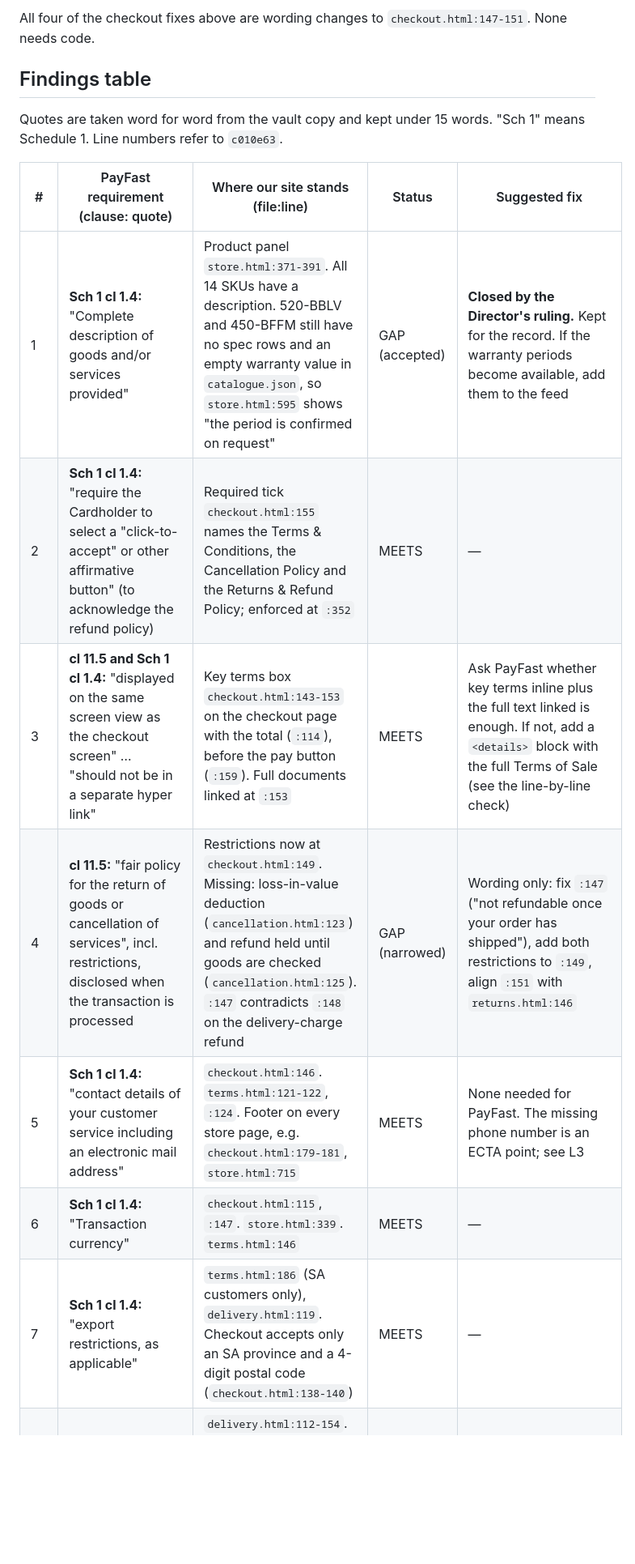
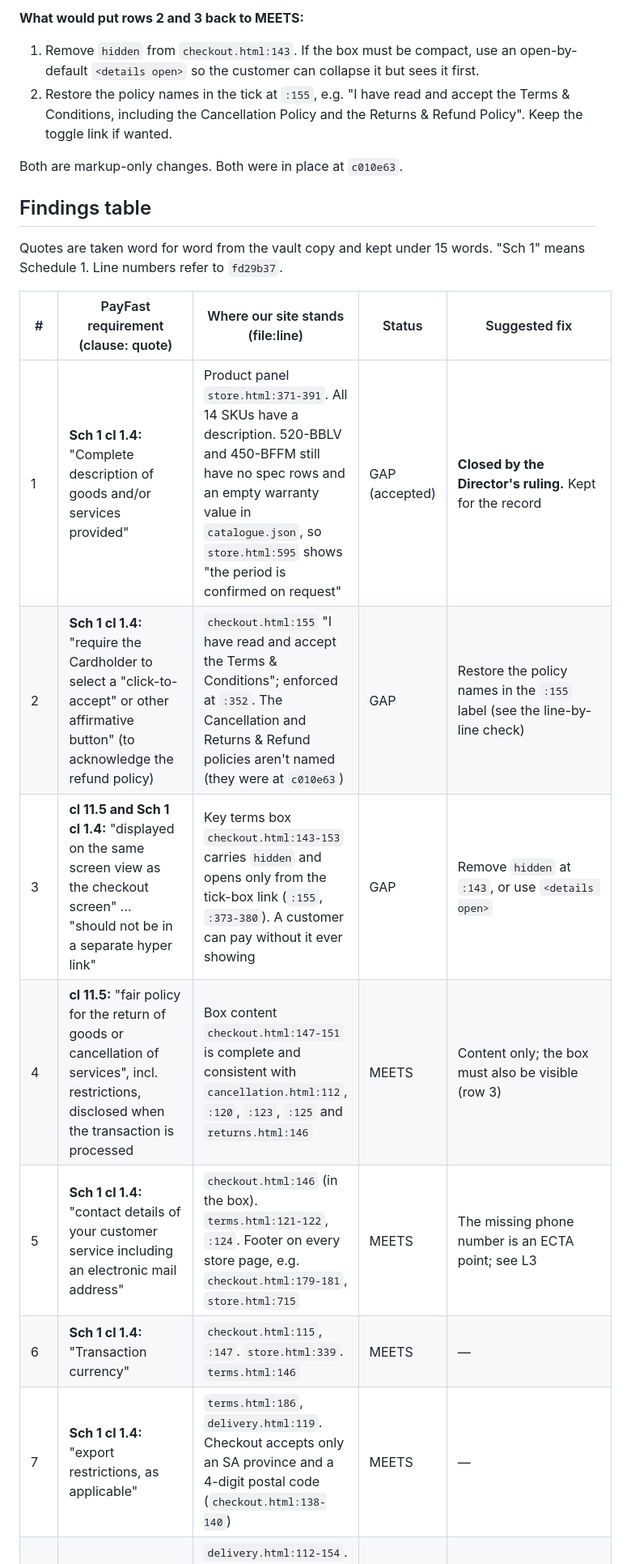
Before and after one commit to whclips/whclips, a Markdown page: docs/reviews/2026-10-08 PayFast terms review.md, the part around one of its changes. Shown at 81% size. Rendered like a GitHub page; blank space fills up the shorter version.

```diff
--- a/docs/reviews/2026-10-08 PayFast terms review.md
+++ b/docs/reviews/2026-10-08 PayFast terms review.md
@@ -75,17 +74,21 @@ The source is `checkout.html` at `c010e63`. The box is `checkout.html:143-153`;
 
-All four of the checkout fixes above are wording changes to `checkout.html:147-151`. None needs code.
+**What would put rows 2 and 3 back to MEETS:**
+1. Remove `hidden` from `checkout.html:143`. If the box must be compact, use an open-by-default `<details open>` so the customer can collapse it but sees it first.
+2. Restore the policy names in the tick at `:155`, e.g. "I have read and accept the Terms & Conditions, including the Cancellation Policy and the Returns & Refund Policy". Keep the toggle link if wanted.
+
+Both are markup-only changes. Both were in place at `c010e63`.
 
 ## Findings table
 
-Quotes are taken word for word from the vault copy and kept under 15 words. "Sch 1" means Schedule 1. Line numbers refer to `c010e63`.
+Quotes are taken word for word from the vault copy and kept under 15 words. "Sch 1" means Schedule 1. Line numbers refer to `fd29b37`.
 
 | # | PayFast requirement (clause: quote) | Where our site stands (file:line) | Status | Suggested fix |
 |---|---|---|---|---|
-| 1 | **Sch 1 cl 1.4:** "Complete description of goods and/or services provided" | Product panel `store.html:371-391`. All 14 SKUs have a description. 520-BBLV and 450-BFFM still have no spec rows and an empty warranty value in `catalogue.json`, so `store.html:595` shows "the period is confirmed on request" | GAP (accepted) | **Closed by the Director's ruling.** Kept for the record. If the warranty periods become available, add them to the feed |
-| 2 | **Sch 1 cl 1.4:** "require the Cardholder to select a "click-to-accept" or other affirmative button" (to acknowledge the refund policy) | Required tick `checkout.html:155` names the Terms & Conditions, the Cancellation Policy and the Returns & Refund Policy; enforced at `:352` | MEETS | — |
-| 3 | **cl 11.5 and Sch 1 cl 1.4:** "displayed on the same screen view as the checkout screen" … "should not be in a separate hyper link" | Key terms box `checkout.html:143-153` on the checkout page with the total (`:114`), before the pay button (`:159`). Full documents linked at `:153` | MEETS | Ask PayFast whether key terms inline plus the full text linked is enough. If not, add a `<details>` block with the full Terms of Sale (see the line-by-line check) |
-| 4 | **cl 11.5:** "fair policy for the return of goods or cancellation of services", incl. restrictions, disclosed when the transaction is processed | Restrictions now at `checkout.html:149`. Missing: loss-in-value deduction (`cancellation.html:123`) and refund held until goods are checked (`cancellation.html:125`). `:147` contradicts `:148` on the delivery-charge refund | GAP (narrowed) | Wording only: fix `:147` ("not refundable once your order has shipped"), add both restrictions to `:149`, align `:151` with `returns.html:146` |
-| 5 | **Sch 1 cl 1.4:** "contact details of your customer service including an electronic mail address" | `checkout.html:146`. `terms.html:121-122`, `:124`. Footer on every store page, e.g. `checkout.html:179-181`, `store.html:715` | MEETS | None needed for PayFast. The missing phone number is an ECTA point; see L3 |
+| 1 | **Sch 1 cl 1.4:** "Complete description of goods and/or services provided" | Product panel `store.html:371-391`. All 14 SKUs have a description. 520-BBLV and 450-BFFM still have no spec rows and an empty warranty value in `catalogue.json`, so `store.html:595` shows "the period is confirmed on request" | GAP (accepted) | **Closed by the Director's ruling.** Kept for the record |
+| 2 | **Sch 1 cl 1.4:** "require the Cardholder to select a "click-to-accept" or other affirmative button" (to acknowledge the refund policy) | `checkout.html:155` "I have read and accept the Terms & Conditions"; enforced at `:352`. The Cancellation and Returns & Refund policies aren't named (they were at `c010e63`) | GAP | Restore the policy names in the `:155` label (see the line-by-line check) |
+| 3 | **cl 11.5 and Sch 1 cl 1.4:** "displayed on the same screen view as the checkout screen" … "should not be in a separate hyper link" | Key terms box `checkout.html:143-153` carries `hidden` and opens only from the tick-box link (`:155`, `:373-380`). A customer can pay without it ever showing | GAP | Remove `hidden` at `:143`, or use `<details open>` |
+| 4 | **cl 11.5:** "fair policy for the return of goods or cancellation of services", incl. restrictions, disclosed when the transaction is processed | Box content `checkout.html:147-151` is complete and consistent with `cancellation.html:112`, `:120`, `:123`, `:125` and `returns.html:146` | MEETS | Content only; the box must also be visible (row 3) |
+| 5 | **Sch 1 cl 1.4:** "contact details of your customer service including an electronic mail address" | `checkout.html:146` (in the box). `terms.html:121-122`, `:124`. Footer on every store page, e.g. `checkout.html:179-181`, `store.html:715` | MEETS | The missing phone number is an ECTA point; see L3 |
 | 6 | **Sch 1 cl 1.4:** "Transaction currency" | `checkout.html:115`, `:147`. `store.html:339`. `terms.html:146` | MEETS | — |
-| 7 | **Sch 1 cl 1.4:** "export restrictions, as applicable" | `terms.html:186` (SA customers only), `delivery.html:119`. Checkout accepts only an SA province and a 4-digit postal code (`checkout.html:138-140`) | MEETS | — |
+| 7 | **Sch 1 cl 1.4:** "export restrictions, as applicable" | `terms.html:186`, `delivery.html:119`. Checkout accepts only an SA province and a 4-digit postal code (`checkout.html:138-140`) | MEETS | — |
 | 8 | **Sch 1 cl 1.4:** "delivery mode and policy" | `delivery.html:112-154`. Times in the checkout box (`checkout.html:147`) and the quote note (`:255`) | MEETS | — |
```
Also changed, not shown: other parts of docs/reviews/2026-10-08 PayFast terms review.md (+57 -63 lines).
